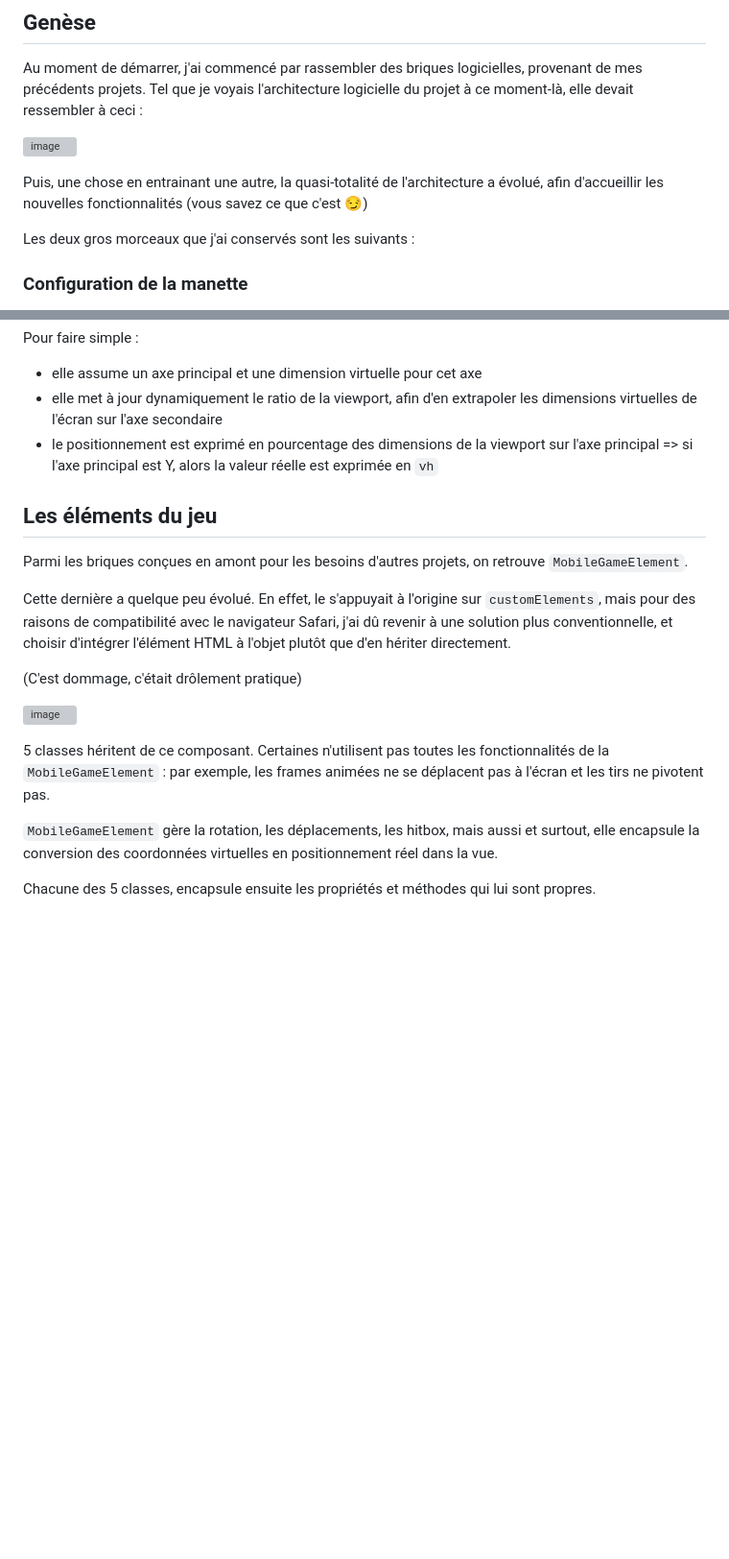
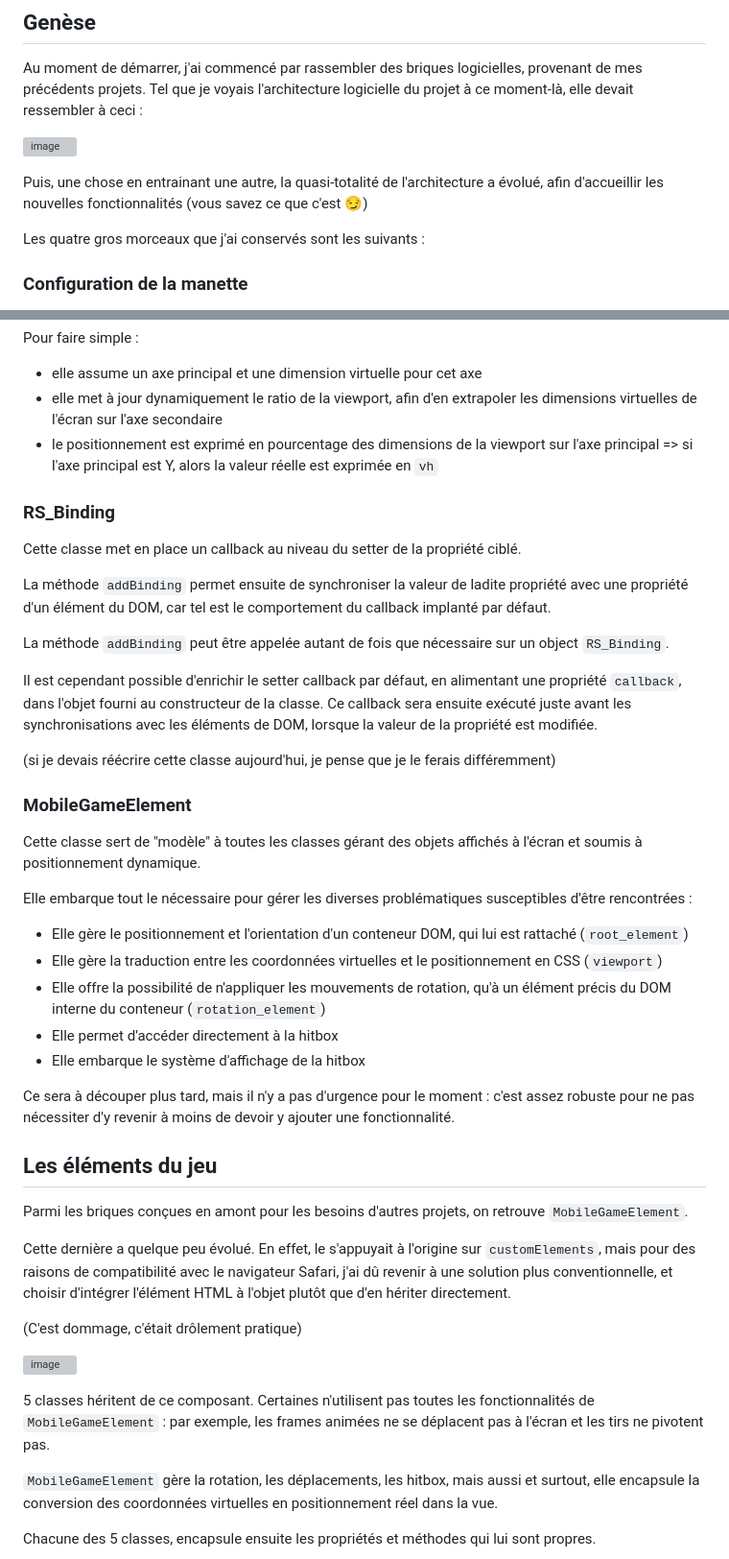
Before and after one commit to thedwarf21/MobsVasion, a Markdown page: docs/overview.md, 2 parts joined by grey strips. Shown: that part at 96% size. GitHub-like rendering; blank space fills up the shorter version; grey boxes are pictures that could not be loaded.

```diff
--- a/docs/overview.md
+++ b/docs/overview.md
@@ -13,7 +13,7 @@ Au moment de démarrer, j'ai commencé par rassembler des briques logicielles, p
 
 Puis, une chose en entrainant une autre, la quasi-totalité de l'architecture a évolué, afin d'accueillir les nouvelles fonctionnalités (vous savez ce que c'est :smirk:)
 
-Les deux gros morceaux que j'ai conservés sont les suivants :
+Les quatre gros morceaux que j'ai conservés sont les suivants :
 
 
 ### Configuration de la manette
@@ -32,6 +32,33 @@ Pour faire simple :
 * le positionnement est exprimé en pourcentage des dimensions de la viewport sur l'axe principal => si l'axe principal est Y, alors la valeur réelle est exprimée en `vh`
 
 
+### RS_Binding
+
+Cette classe met en place un callback au niveau du setter de la propriété ciblé.
+
+La méthode `addBinding` permet ensuite de synchroniser la valeur de ladite propriété avec une propriété d'un élément du DOM, car tel est le comportement du callback implanté par défaut.
+
+La méthode `addBinding` peut être appelée autant de fois que nécessaire sur un object `RS_Binding`.
+
+Il est cependant possible d'enrichir le setter callback par défaut, en alimentant une propriété `callback`, dans l'objet fourni au constructeur de la classe. Ce callback sera ensuite exécuté juste avant les synchronisations avec les éléments de DOM, lorsque la valeur de la propriété est modifiée.
+
+(si je devais réécrire cette classe aujourd'hui, je pense que je le ferais différemment)
+
+### MobileGameElement
+
+Cette classe sert de "modèle" à toutes les classes gérant des objets affichés à l'écran et soumis à positionnement dynamique.
+
+Elle embarque tout le nécessaire pour gérer les diverses problématiques susceptibles d'être rencontrées :
+
+* Elle gère le positionnement et l'orientation d'un conteneur DOM, qui lui est rattaché (`root_element`)
+* Elle gère la traduction entre les coordonnées virtuelles et le positionnement en CSS (`viewport`)
+* Elle offre la possibilité de n'appliquer les mouvements de rotation, qu'à un élément précis du DOM interne du conteneur (`rotation_element`)
+* Elle permet d'accéder directement à la hitbox
+* Elle embarque le système d'affichage de la hitbox
+
+Ce sera à découper plus tard, mais il n'y a pas d'urgence pour le moment : c'est assez robuste pour ne pas nécessiter d'y revenir à moins de devoir y ajouter une fonctionnalité.
+
+
 ## Les éléments du jeu
 
 Parmi les briques conçues en amont pour les besoins d'autres projets, on retrouve `MobileGameElement`.
@@ -42,7 +69,7 @@ Cette dernière a quelque peu évolué. En effet, le s'appuyait à l'origine sur
 
 ![image](mobile_game_elements.excalidraw.svg)
 
-5 classes héritent de ce composant. Certaines n'utilisent pas toutes les fonctionnalités de la `MobileGameElement` : par exemple, les frames animées ne se déplacent pas à l'écran et les tirs ne pivotent pas.
+5 classes héritent de ce composant. Certaines n'utilisent pas toutes les fonctionnalités de `MobileGameElement` : par exemple, les frames animées ne se déplacent pas à l'écran et les tirs ne pivotent pas.
 
 `MobileGameElement` gère la rotation, les déplacements, les hitbox, mais aussi et surtout, elle encapsule la conversion des coordonnées virtuelles en positionnement réel dans la vue.
 
```
Also changed, not shown: other parts of docs/overview.md (+66 -0 lines).
